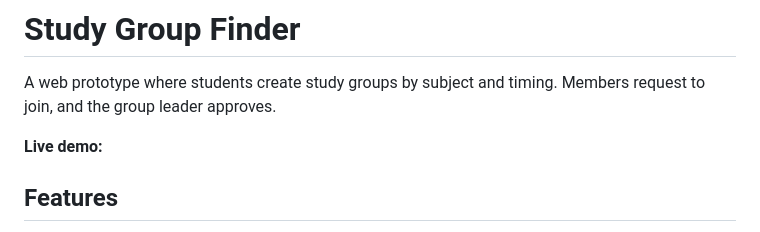
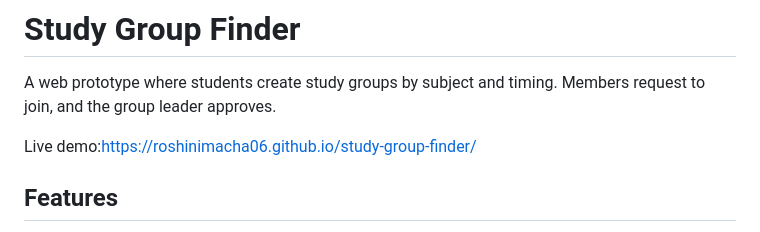
Before and after one commit to Roshinimacha06/study-group-finder, a Markdown page: README.md, the part around the change. GitHub-like rendering.

```diff
--- a/README.md
+++ b/README.md
@@ -2,7 +2,7 @@
 
 A web prototype where students create study groups by subject and timing. Members request to join, and the group leader approves.
 
-**Live demo:**
+Live demo:https://roshinimacha06.github.io/study-group-finder/
 
 ## Features
 
```
